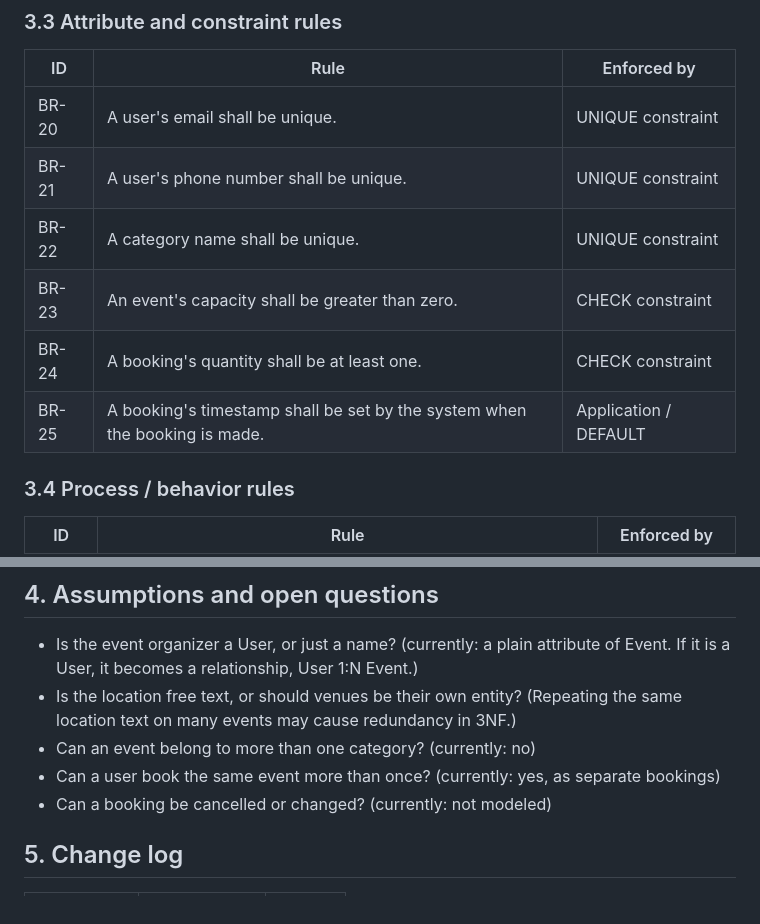
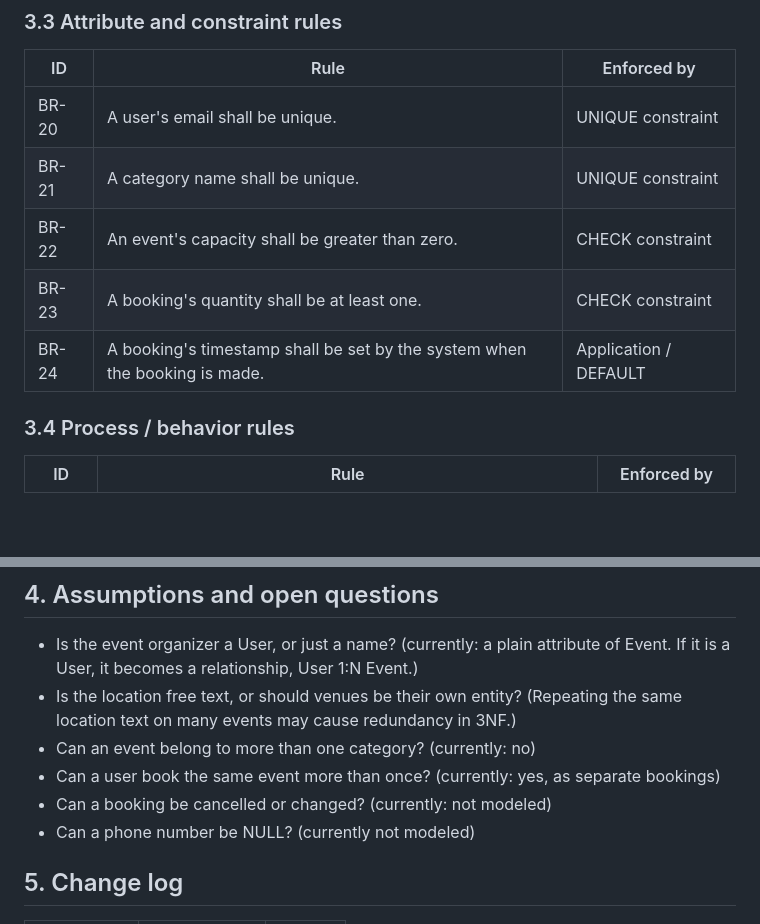
Before and after one commit to idafunseth-tech/K2-Dalmatinerna, a Markdown page: docs/business-rules.md, 2 parts joined by grey strips. Rendered like a GitHub page; blank space fills up the shorter version.

Commit message:
Fix punctuation and removed madatory phone number rule
Corrected punctuation in user identifier rule and removed madatory phone number rule.

```diff
--- a/docs/business-rules.md
+++ b/docs/business-rules.md
@@ -45,11 +45,10 @@ relationship, resolved through Booking.
 | ID    | Rule                                                           | Enforced by       |
 |-------|----------------------------------------------------------------|-------------------|
 | BR-20 | A user's email shall be unique.                                | UNIQUE constraint |
-| BR-21 | A user's phone number shall be unique.                               | UNIQUE constraint |
-| BR-22 | A category name shall be unique.                               | UNIQUE constraint |
-| BR-23 | An event's capacity shall be greater than zero.                | CHECK constraint  |
-| BR-24 | A booking's quantity shall be at least one.                    | CHECK constraint  |
-| BR-25 | A booking's timestamp shall be set by the system when the booking is made. | Application / DEFAULT |
+| BR-21 | A category name shall be unique.                               | UNIQUE constraint |
+| BR-22 | An event's capacity shall be greater than zero.                | CHECK constraint  |
+| BR-23 | A booking's quantity shall be at least one.                    | CHECK constraint  |
+| BR-24 | A booking's timestamp shall be set by the system when the booking is made. | Application / DEFAULT |
 
 ### 3.4 Process / behavior rules
 | ID    | Rule                                                                              | Enforced by   |
@@ -69,6 +68,7 @@ relationship, resolved through Booking.
 - Can an event belong to more than one category? (currently: no)
 - Can a user book the same event more than once? (currently: yes, as separate bookings)
 - Can a booking be cancelled or changed? (currently: not modeled)
+- Can a phone number be NULL? (currently not modeled)
 
 ## 5. Change log
 | Date       | Change          | Author |
```
Also changed, not shown: other parts of docs/business-rules.md (+1 -1 lines).
